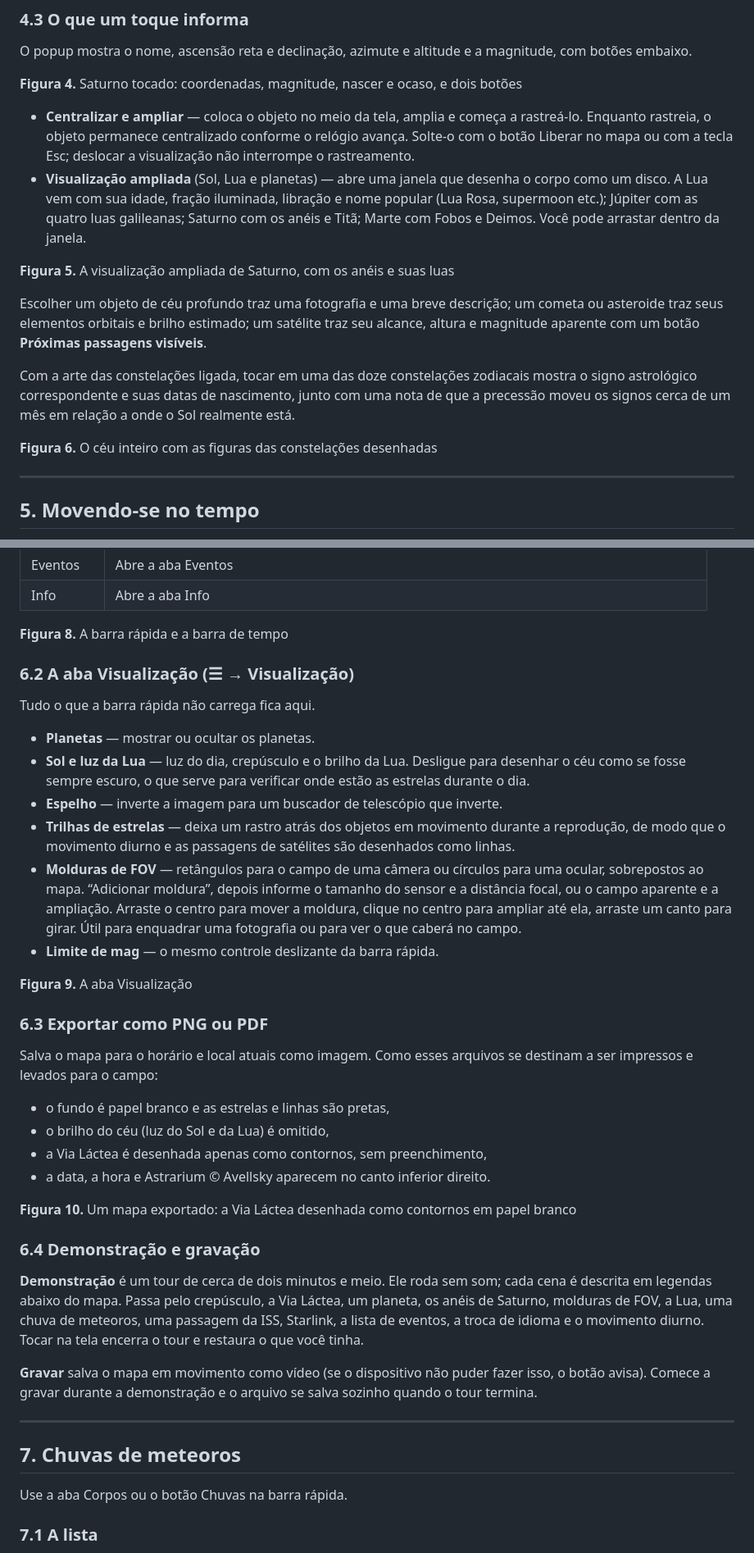
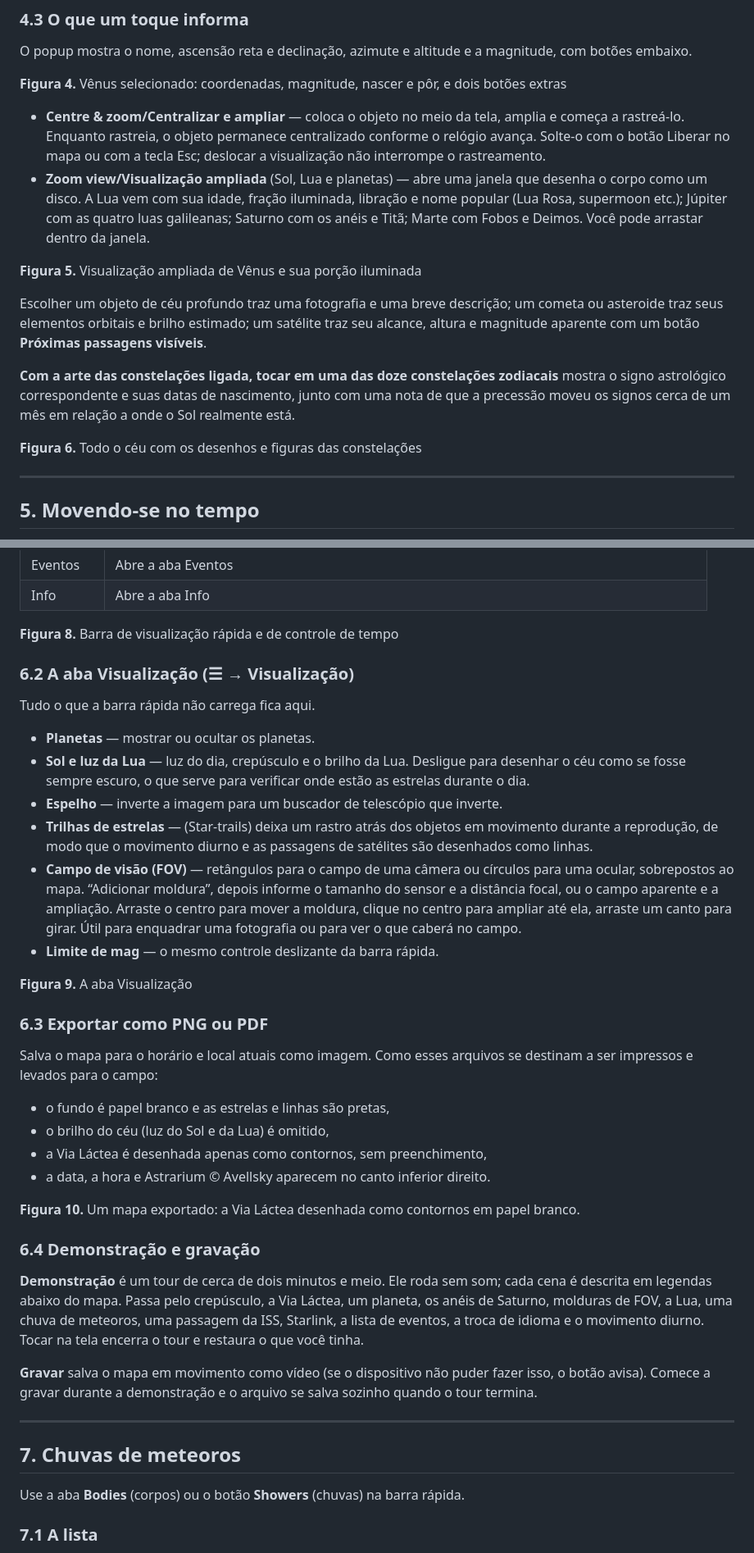
Before and after one commit to avellsky/avellsky.github.io, a Markdown page: Astrarium/manual/astrarium-manual-pt-br.md, 2 parts joined by grey strips. Shown at 82% size. Drawn GitHub-style.

Commit message:
Update Portuguese manual with various corrections
Update Portuguese manual with various corrections

```diff
--- a/Astrarium/manual/astrarium-manual-pt-br.md
+++ b/Astrarium/manual/astrarium-manual-pt-br.md
@@ -132,18 +132,18 @@ Arrastar na visualização de céu inteiro é o gesto do planisfério: o disco g
 
 O popup mostra o nome, ascensão reta e declinação, azimute e altitude e a magnitude, com botões embaixo.
 
-**Figura 4.** Saturno tocado: coordenadas, magnitude, nascer e ocaso, e dois botões
+**Figura 4.** Vênus selecionado: coordenadas, magnitude, nascer e pôr, e dois botões extras
 
-- **Centralizar e ampliar** — coloca o objeto no meio da tela, amplia e começa a rastreá-lo. Enquanto rastreia, o objeto permanece centralizado conforme o relógio avança. Solte-o com o botão Liberar no mapa ou com a tecla Esc; deslocar a visualização não interrompe o rastreamento.
-- **Visualização ampliada** (Sol, Lua e planetas) — abre uma janela que desenha o corpo como um disco. A Lua vem com sua idade, fração iluminada, libração e nome popular (Lua Rosa, supermoon etc.); Júpiter com as quatro luas galileanas; Saturno com os anéis e Titã; Marte com Fobos e Deimos. Você pode arrastar dentro da janela.
+- **Centre & zoom/Centralizar e ampliar** — coloca o objeto no meio da tela, amplia e começa a rastreá-lo. Enquanto rastreia, o objeto permanece centralizado conforme o relógio avança. Solte-o com o botão Liberar no mapa ou com a tecla Esc; deslocar a visualização não interrompe o rastreamento.
+- **Zoom view/Visualização ampliada** (Sol, Lua e planetas) — abre uma janela que desenha o corpo como um disco. A Lua vem com sua idade, fração iluminada, libração e nome popular (Lua Rosa, supermoon etc.); Júpiter com as quatro luas galileanas; Saturno com os anéis e Titã; Marte com Fobos e Deimos. Você pode arrastar dentro da janela.
 
-**Figura 5.** A visualização ampliada de Saturno, com os anéis e suas luas
+**Figura 5.** Visualização ampliada de Vênus e sua porção iluminada
 
 Escolher um objeto de céu profundo traz uma fotografia e uma breve descrição; um cometa ou asteroide traz seus elementos orbitais e brilho estimado; um satélite traz seu alcance, altura e magnitude aparente com um botão **Próximas passagens visíveis**.
 
-Com a arte das constelações ligada, tocar em uma das doze constelações zodiacais mostra o signo astrológico correspondente e suas datas de nascimento, junto com uma nota de que a precessão moveu os signos cerca de um mês em relação a onde o Sol realmente está.
+**Com a arte das constelações ligada, tocar em uma das doze constelações zodiacais** mostra o signo astrológico correspondente e suas datas de nascimento, junto com uma nota de que a precessão moveu os signos cerca de um mês em relação a onde o Sol realmente está.
 
-**Figura 6.** O céu inteiro com as figuras das constelações desenhadas
+**Figura 6.** Todo o céu com os desenhos e figuras das constelações
 
 ---
 
@@ -208,7 +208,7 @@ A primeira linha controla o próprio mapa; a segunda, os tipos de objeto.
 | Eventos     | Abre a aba Eventos                                    |
 | Info        | Abre a aba Info                                       |
 
-**Figura 8.** A barra rápida e a barra de tempo
+**Figura 8.** Barra de visualização rápida e de controle de tempo
 
 ### 6.2 A aba Visualização (☰ → Visualização)
 
@@ -217,8 +217,8 @@ Tudo o que a barra rápida não carrega fica aqui.
 - **Planetas** — mostrar ou ocultar os planetas.
 - **Sol e luz da Lua** — luz do dia, crepúsculo e o brilho da Lua. Desligue para desenhar o céu como se fosse sempre escuro, o que serve para verificar onde estão as estrelas durante o dia.
 - **Espelho** — inverte a imagem para um buscador de telescópio que inverte.
-- **Trilhas de estrelas** — deixa um rastro atrás dos objetos em movimento durante a reprodução, de modo que o movimento diurno e as passagens de satélites são desenhados como linhas.
-- **Molduras de FOV** — retângulos para o campo de uma câmera ou círculos para uma ocular, sobrepostos ao mapa. “Adicionar moldura”, depois informe o tamanho do sensor e a distância focal, ou o campo aparente e a ampliação. Arraste o centro para mover a moldura, clique no centro para ampliar até ela, arraste um canto para girar. Útil para enquadrar uma fotografia ou para ver o que caberá no campo.
+- **Trilhas de estrelas** — (Star-trails) deixa um rastro atrás dos objetos em movimento durante a reprodução, de modo que o movimento diurno e as passagens de satélites são desenhados como linhas.
+- **Campo de visão (FOV)** — retângulos para o campo de uma câmera ou círculos para uma ocular, sobrepostos ao mapa. “Adicionar moldura”, depois informe o tamanho do sensor e a distância focal, ou o campo aparente e a ampliação. Arraste o centro para mover a moldura, clique no centro para ampliar até ela, arraste um canto para girar. Útil para enquadrar uma fotografia ou para ver o que caberá no campo.
 - **Limite de mag** — o mesmo controle deslizante da barra rápida.
 
 **Figura 9.** A aba Visualização
@@ -232,7 +232,7 @@ Salva o mapa para o horário e local atuais como imagem. Como esses arquivos se
 - a Via Láctea é desenhada apenas como contornos, sem preenchimento,
 - a data, a hora e Astrarium © Avellsky aparecem no canto inferior direito.
 
-**Figura 10.** Um mapa exportado: a Via Láctea desenhada como contornos em papel branco
+**Figura 10.** Um mapa exportado: a Via Láctea desenhada como contornos em papel branco.
 
 ### 6.4 Demonstração e gravação
 
@@ -244,7 +244,7 @@ Salva o mapa para o horário e local atuais como imagem. Como esses arquivos se
 
 ## 7. Chuvas de meteoros
 
-Use a aba Corpos ou o botão Chuvas na barra rápida.
+Use a aba **Bodies** (corpos) ou o botão **Showers** (chuvas) na barra rápida.
 
 ### 7.1 A lista
 
```
Also changed, not shown: other parts of Astrarium/manual/astrarium-manual-pt-br.md (+10 -10 lines).
